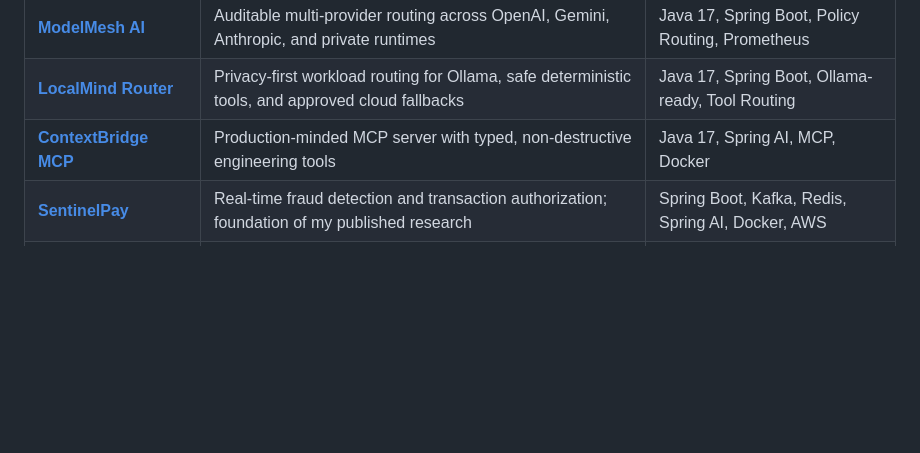
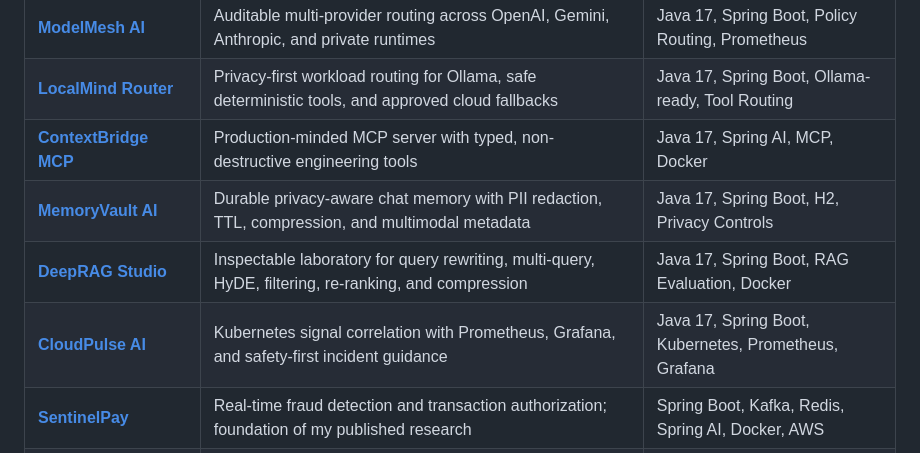
Before and after one commit to thillainirmal-tech/thillainirmal-tech, a Markdown page: README.md, the part around the change. GitHub-like rendering; blank space fills up the shorter version.

Commit message:
docs: feature three new AI engineering projects

```diff
--- a/README.md
+++ b/README.md
@@ -61,6 +61,9 @@ I am an Oracle-certified Java backend engineer focused on scalable, secure, clou
 | [**ModelMesh AI**](https://github.com/thillainirmal-tech/ModelMesh-AI) | Auditable multi-provider routing across OpenAI, Gemini, Anthropic, and private runtimes | Java 17, Spring Boot, Policy Routing, Prometheus |
 | [**LocalMind Router**](https://github.com/thillainirmal-tech/LocalMind-Router) | Privacy-first workload routing for Ollama, safe deterministic tools, and approved cloud fallbacks | Java 17, Spring Boot, Ollama-ready, Tool Routing |
 | [**ContextBridge MCP**](https://github.com/thillainirmal-tech/ContextBridge-MCP) | Production-minded MCP server with typed, non-destructive engineering tools | Java 17, Spring AI, MCP, Docker |
+| [**MemoryVault AI**](https://github.com/thillainirmal-tech/MemoryVault-AI) | Durable privacy-aware chat memory with PII redaction, TTL, compression, and multimodal metadata | Java 17, Spring Boot, H2, Privacy Controls |
+| [**DeepRAG Studio**](https://github.com/thillainirmal-tech/DeepRAG-Studio) | Inspectable laboratory for query rewriting, multi-query, HyDE, filtering, re-ranking, and compression | Java 17, Spring Boot, RAG Evaluation, Docker |
+| [**CloudPulse AI**](https://github.com/thillainirmal-tech/CloudPulse-AI) | Kubernetes signal correlation with Prometheus, Grafana, and safety-first incident guidance | Java 17, Spring Boot, Kubernetes, Prometheus, Grafana |
 | [**SentinelPay**](https://github.com/thillainirmal-tech/SentinelPay) | Real-time fraud detection and transaction authorization; foundation of my published research | Spring Boot, Kafka, Redis, Spring AI, Docker, AWS |
 | [**LeetCode Automater**](https://github.com/thillainirmal-tech/leetcode-automater) | Validated multi-language solution catalogue with account-aware submission tooling and an open contribution workflow | Node.js, Java, Python, C++, TypeScript, GitHub Actions |
 | [**Kafka Payment Wallet**](https://github.com/thillainirmal-tech/Kafka-Microservice-Payment-wallet) | Asynchronous wallet workflows, JWT security, service discovery, and distributed processing | Java, Spring Cloud, Kafka, Redis, JWT |
```
